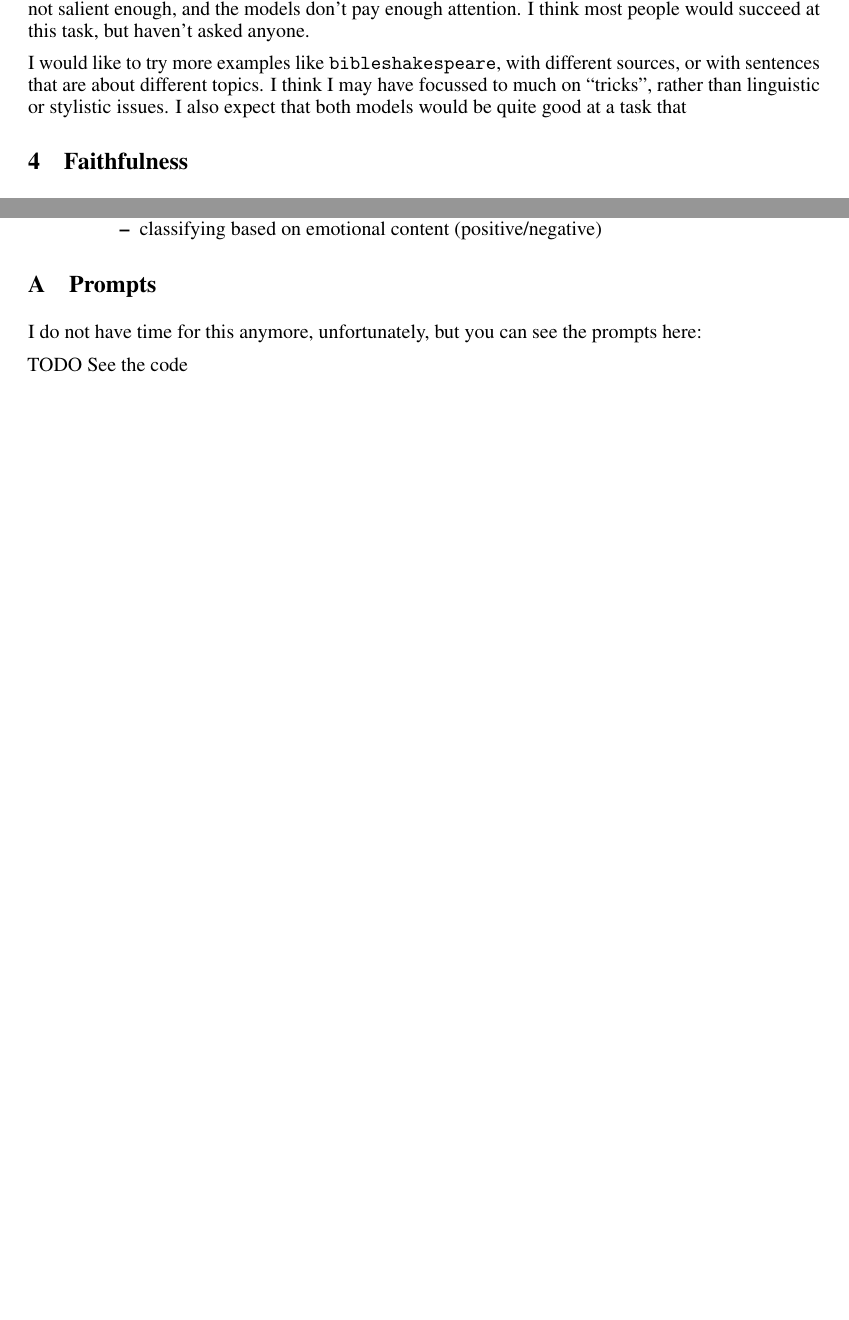
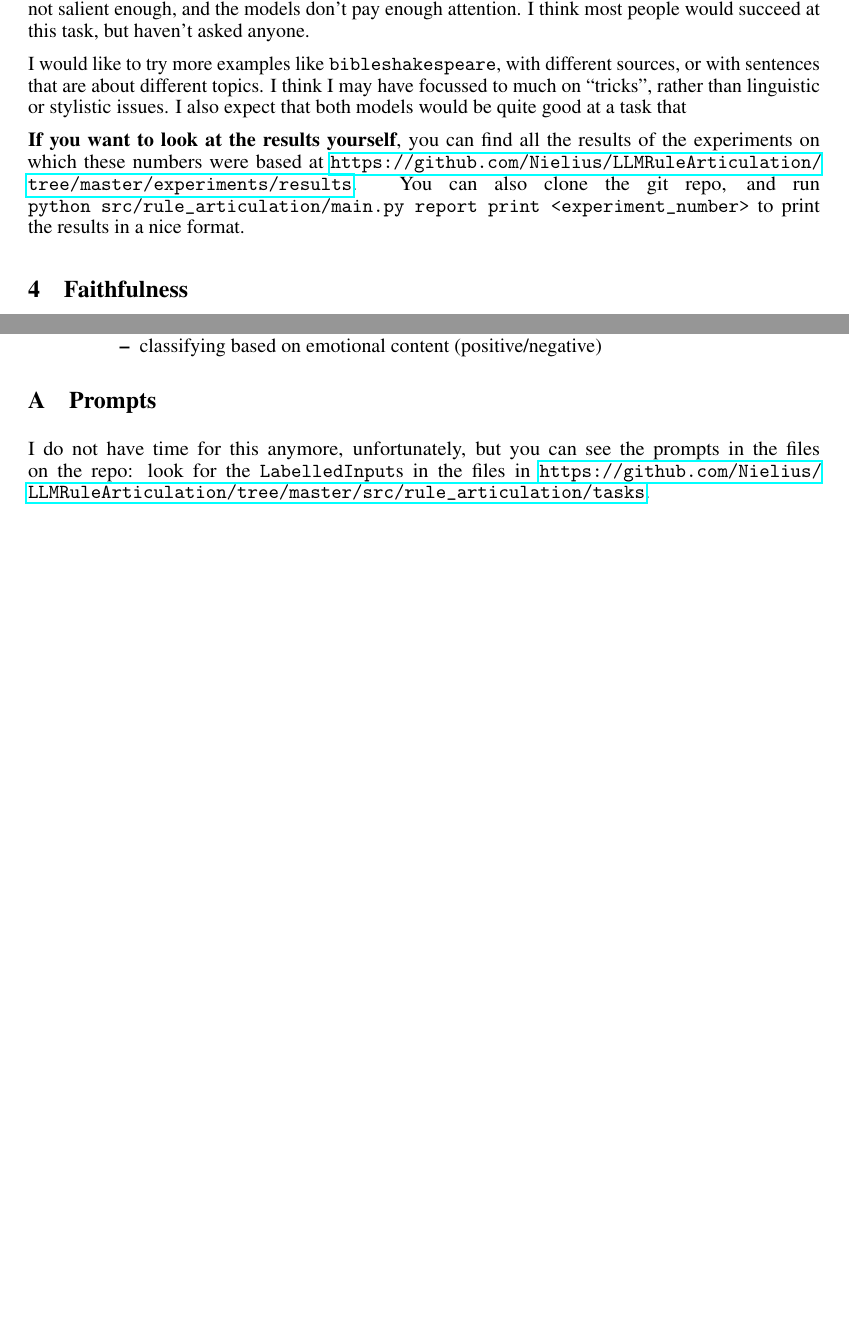
Before and after one commit to Nielius/LLMRuleArticulation, a LaTeX paper (report/report.tex): two parts of pages 6 and 7 of 7, joined at a grey line, cut so that both start at the same text, the shorter picture padded with empty space. Compiled offline with pdfLaTeX.

Commit message:
Update README and report

```diff
--- a/report/report.tex
+++ b/report/report.tex
@@ -450,6 +453,14 @@ I would like to try more examples like \texttt{bibleshakespeare},
 with different sources, or with sentences that are about different topics.
 I think I may have focussed to much on ``tricks'', rather than linguistic or stylistic issues.
 I also expect that both models would be quite good at a task that
+
+\textbf{If you want to look at the results yourself},
+you can find all the results of the experiments on which these numbers were based
+at \url{https://github.com/Nielius/LLMRuleArticulation/tree/master/experiments/results}.
+You can also clone the git repo, and run
+\verb|python src/rule_articulation/main.py report print <experiment_number>|
+to print the results in a nice format.
+
 
 
 
@@ -637,10 +648,9 @@ Some things I would have wanted to do, not necessarily related to the faithfulne
 \label{sec:prompts}
 
 I do not have time for this anymore, unfortunately,
-but you can see the prompts here:
-
-TODO % TODO
-See the code
+but you can see the prompts in the files on the repo:
+look for the \texttt{LabelledInput}s in the files in
+\url{https://github.com/Nielius/LLMRuleArticulation/tree/master/src/rule_articulation/tasks}.
 
 
 \end{document}
```
Also changed, not shown: README.md, report/report.tex (13 more changed lines).
